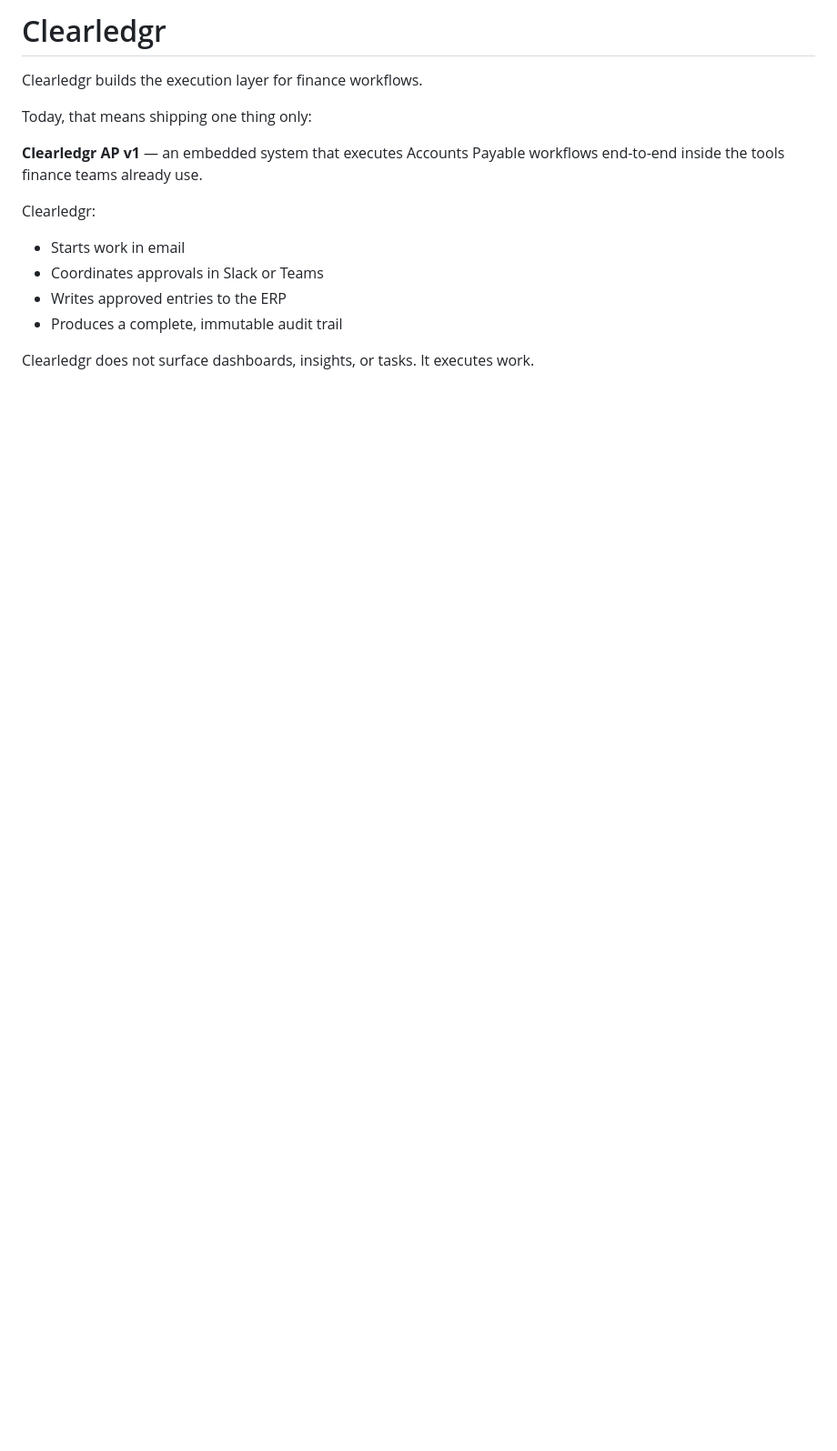
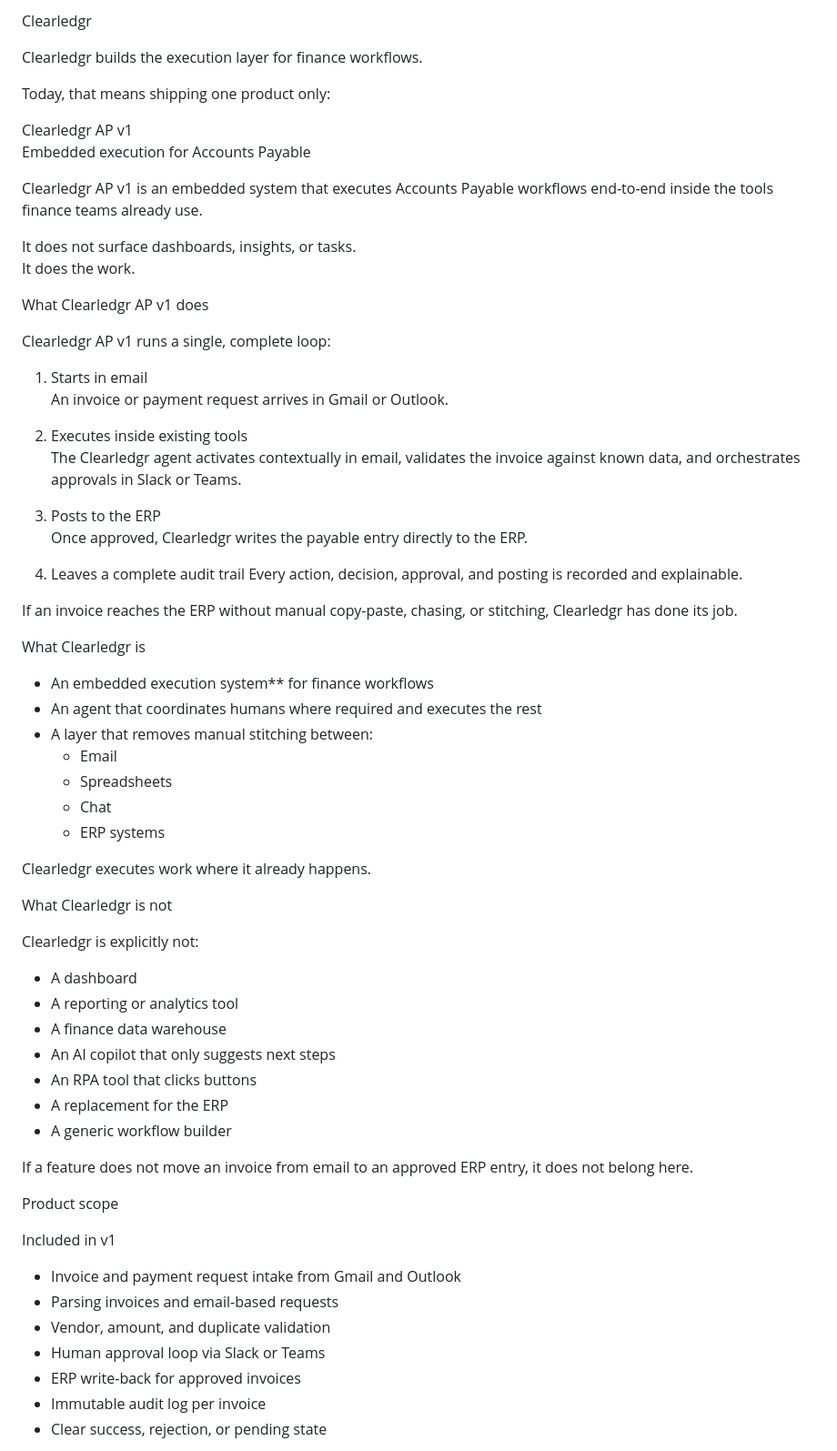
Before and after one commit to clearledgr/Clearledgr-AP, a Markdown page: README.md, the part around one of its changes. Shown at 91% size. GitHub-like rendering; blank space fills up the shorter version.

```diff
--- a/README.md
+++ b/README.md
@@ -1,16 +1,74 @@
-# Clearledgr
+Clearledgr
 
 Clearledgr builds the execution layer for finance workflows.
 
-Today, that means shipping one thing only:
+Today, that means shipping one product only:
 
-**Clearledgr AP v1** — an embedded system that executes Accounts Payable workflows end-to-end inside the tools finance teams already use.
+Clearledgr AP v1
+Embedded execution for Accounts Payable
 
-Clearledgr:
-- Starts work in email
-- Coordinates approvals in Slack or Teams
-- Writes approved entries to the ERP
-- Produces a complete, immutable audit trail
+Clearledgr AP v1 is an embedded system that executes Accounts Payable workflows end-to-end inside the tools finance teams already use.
 
-Clearledgr does not surface dashboards, insights, or tasks.
-It executes work.
+It does not surface dashboards, insights, or tasks.
+It does the work.
+
+
+What Clearledgr AP v1 does
+
+Clearledgr AP v1 runs a single, complete loop:
+
+1. Starts in email
+   An invoice or payment request arrives in Gmail or Outlook.
+
+2. Executes inside existing tools
+   The Clearledgr agent activates contextually in email, validates the invoice against known data, and orchestrates approvals in Slack or Teams.
+
+3. Posts to the ERP
+   Once approved, Clearledgr writes the payable entry directly to the ERP.
+
+4. Leaves a complete audit trail
+   Every action, decision, approval, and posting is recorded and explainable.
+
+If an invoice reaches the ERP without manual copy-paste, chasing, or stitching, Clearledgr has done its job.
+
+
+What Clearledgr is
+
+- An embedded execution system** for finance workflows
+- An agent that coordinates humans where required and executes the rest
+- A layer that removes manual stitching between:
+  - Email
+  - Spreadsheets
+  - Chat
+  - ERP systems
+
+Clearledgr executes work where it already happens.
+
+
+What Clearledgr is not
+
+Clearledgr is explicitly not:
+
+- A dashboard
+- A reporting or analytics tool
+- A finance data warehouse
+- An AI copilot that only suggests next steps
+- An RPA tool that clicks buttons
+- A replacement for the ERP
+- A generic workflow builder
+
+If a feature does not move an invoice from email to an approved ERP entry, it does not belong here.
+
+
+Product scope
+
+Included in v1
+
+- Invoice and payment request intake from Gmail and Outlook
+- Parsing invoices and email-based requests
+- Vendor, amount, and duplicate validation
+- Human approval loop via Slack or Teams
+- ERP write-back for approved invoices
+- Immutable audit log per invoice
+- Clear success, rejection, or pending state
+
```
Also changed, not shown: other parts of README.md (+32 -203 lines).
